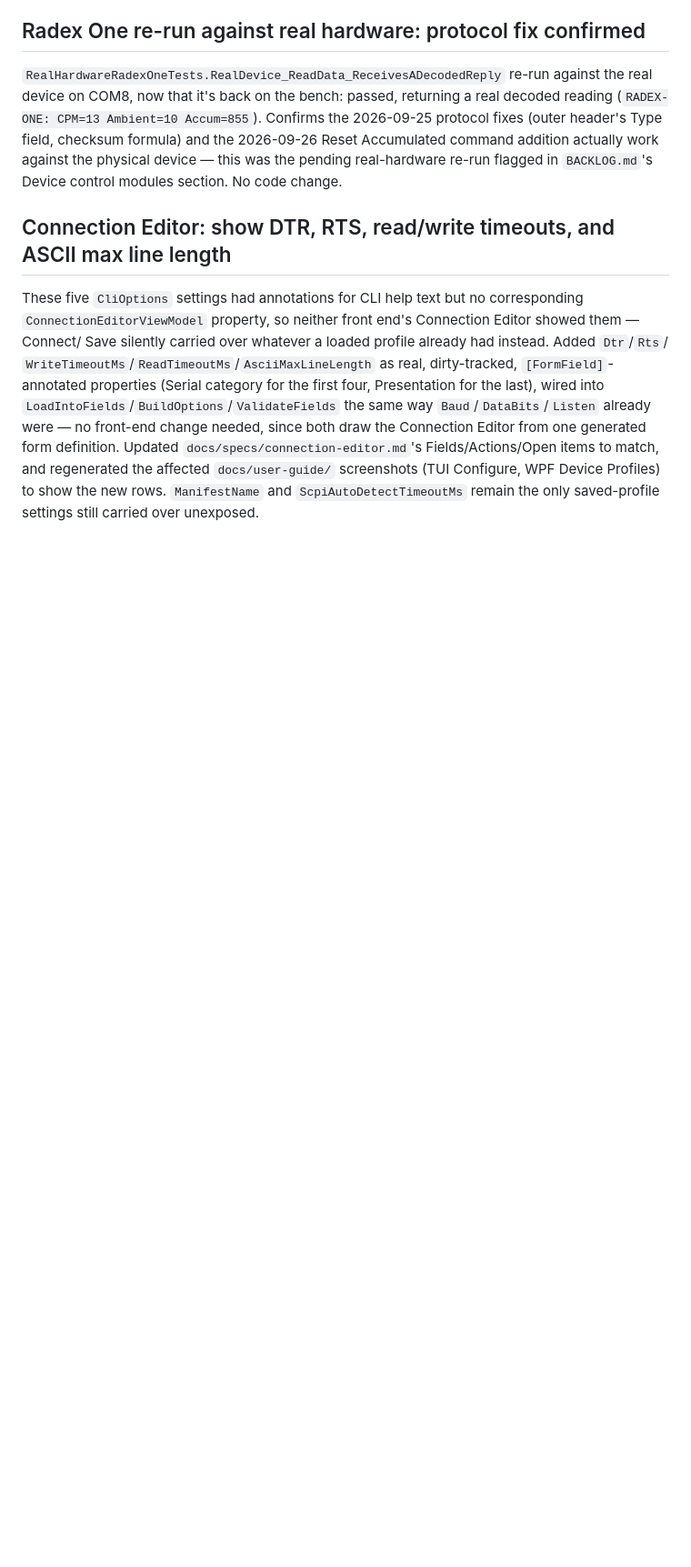
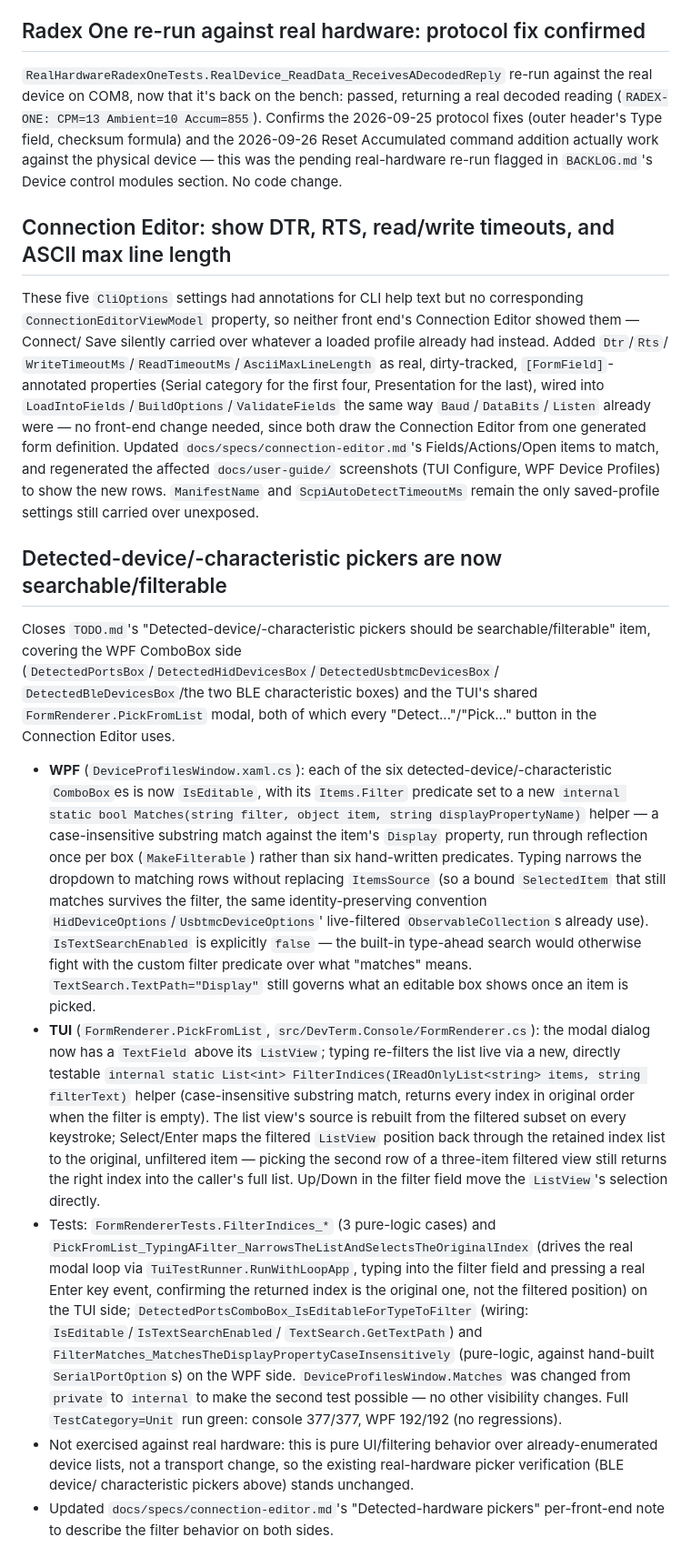
Before and after one commit to OutOfBandDevelopment/dev-term, a Markdown page: docs/changes/2026-09-29.md, the part around the change. Shown at 91% size. Rendered like a GitHub page; blank space fills up the shorter version.

```diff
--- a/docs/changes/2026-09-29.md
+++ b/docs/changes/2026-09-29.md
@@ -670,3 +670,44 @@ definition. Updated `docs/specs/connection-editor.md`'s Fields/Actions/Open item
 regenerated the affected `docs/user-guide/` screenshots (TUI Configure, WPF Device Profiles) to show
 the new rows. `ManifestName` and `ScpiAutoDetectTimeoutMs` remain the only saved-profile settings
 still carried over unexposed.
+
+## Detected-device/-characteristic pickers are now searchable/filterable
+
+Closes `TODO.md`'s "Detected-device/-characteristic pickers should be searchable/filterable" item,
+covering the WPF ComboBox side (`DetectedPortsBox`/`DetectedHidDevicesBox`/`DetectedUsbtmcDevicesBox`/
+`DetectedBleDevicesBox`/the two BLE characteristic boxes) and the TUI's shared `FormRenderer.PickFromList`
+modal, both of which every "Detect..."/"Pick..." button in the Connection Editor uses.
+
+- **WPF** (`DeviceProfilesWindow.xaml.cs`): each of the six detected-device/-characteristic
+  `ComboBox`es is now `IsEditable`, with its `Items.Filter` predicate set to a new
+  `internal static bool Matches(string filter, object item, string displayPropertyName)` helper — a
+  case-insensitive substring match against the item's `Display` property, run through reflection once
+  per box (`MakeFilterable`) rather than six hand-written predicates. Typing narrows the dropdown to
+  matching rows without replacing `ItemsSource` (so a bound `SelectedItem` that still matches survives
+  the filter, the same identity-preserving convention `HidDeviceOptions`/`UsbtmcDeviceOptions`'
+  live-filtered `ObservableCollection`s already use). `IsTextSearchEnabled` is explicitly `false` — the
+  built-in type-ahead search would otherwise fight with the custom filter predicate over what
+  "matches" means. `TextSearch.TextPath="Display"` still governs what an editable box shows once an
+  item is picked.
+- **TUI** (`FormRenderer.PickFromList`, `src/DevTerm.Console/FormRenderer.cs`): the modal dialog now
+  has a `TextField` above its `ListView`; typing re-filters the list live via a new, directly testable
+  `internal static List<int> FilterIndices(IReadOnlyList<string> items, string filterText)` helper
+  (case-insensitive substring match, returns every index in original order when the filter is empty).
+  The list view's source is rebuilt from the filtered subset on every keystroke; Select/Enter maps the
+  filtered `ListView` position back through the retained index list to the original, unfiltered item —
+  picking the second row of a three-item filtered view still returns the right index into the caller's
+  full list. Up/Down in the filter field move the `ListView`'s selection directly.
+- Tests: `FormRendererTests.FilterIndices_*` (3 pure-logic cases) and
+  `PickFromList_TypingAFilter_NarrowsTheListAndSelectsTheOriginalIndex` (drives the real modal loop via
+  `TuiTestRunner.RunWithLoopApp`, typing into the filter field and pressing a real Enter key event,
+  confirming the returned index is the original one, not the filtered position) on the TUI side;
+  `DetectedPortsComboBox_IsEditableForTypeToFilter` (wiring: `IsEditable`/`IsTextSearchEnabled`/
+  `TextSearch.GetTextPath`) and `FilterMatches_MatchesTheDisplayPropertyCaseInsensitively` (pure-logic,
+  against hand-built `SerialPortOption`s) on the WPF side. `DeviceProfilesWindow.Matches` was changed
+  from `private` to `internal` to make the second test possible — no other visibility changes.
+  Full `TestCategory=Unit` run green: console 377/377, WPF 192/192 (no regressions).
+- Not exercised against real hardware: this is pure UI/filtering behavior over already-enumerated
+  device lists, not a transport change, so the existing real-hardware picker verification (BLE device/
+  characteristic pickers above) stands unchanged.
+- Updated `docs/specs/connection-editor.md`'s "Detected-hardware pickers" per-front-end note to
+  describe the filter behavior on both sides.
```
Also changed, not shown: TODO.md (+0 -12 lines), docs/specs/connection-editor.md (+23 -13 lines), docs/user-guide/images/wpf-device-profiles-hid.png, docs/user-guide/images/wpf-device-profiles-serial.png, 4 other files.
